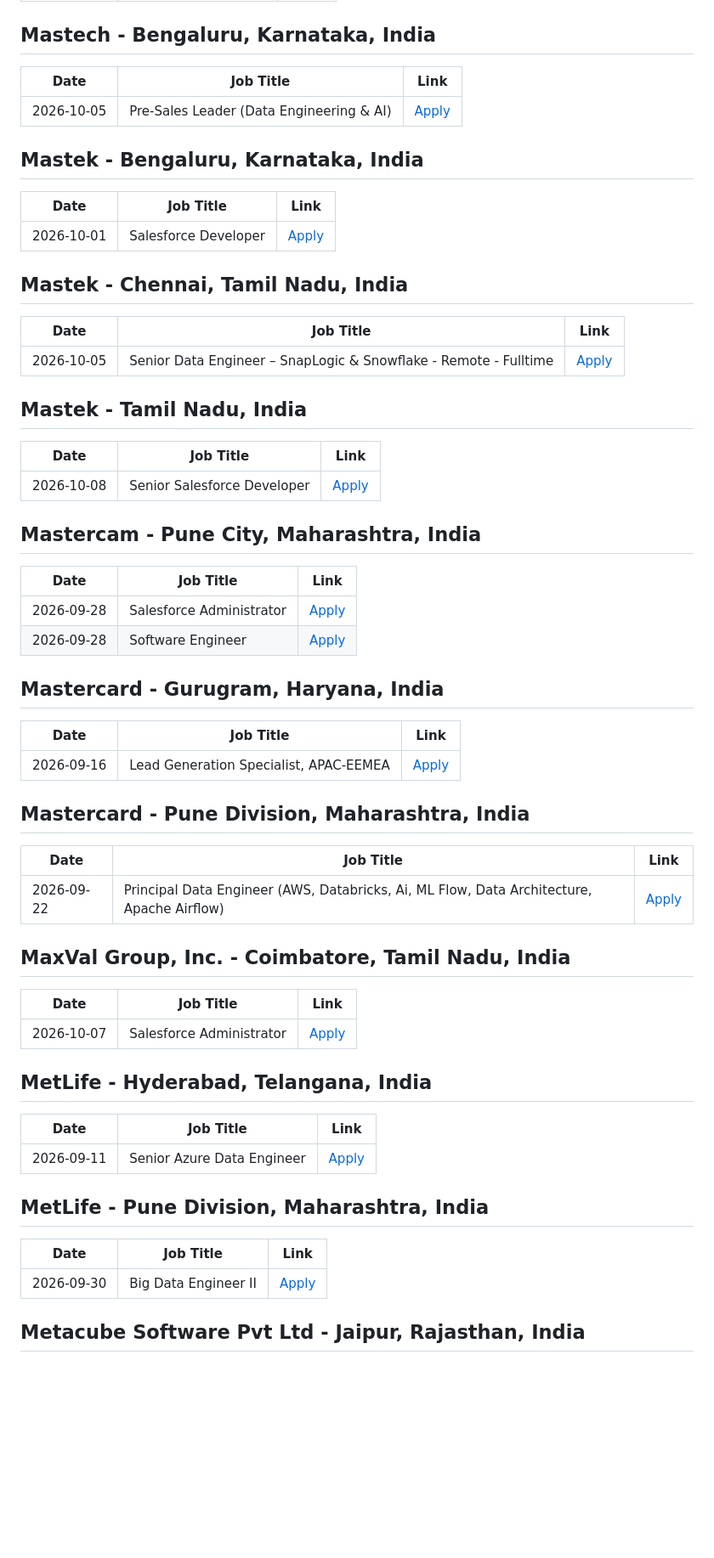
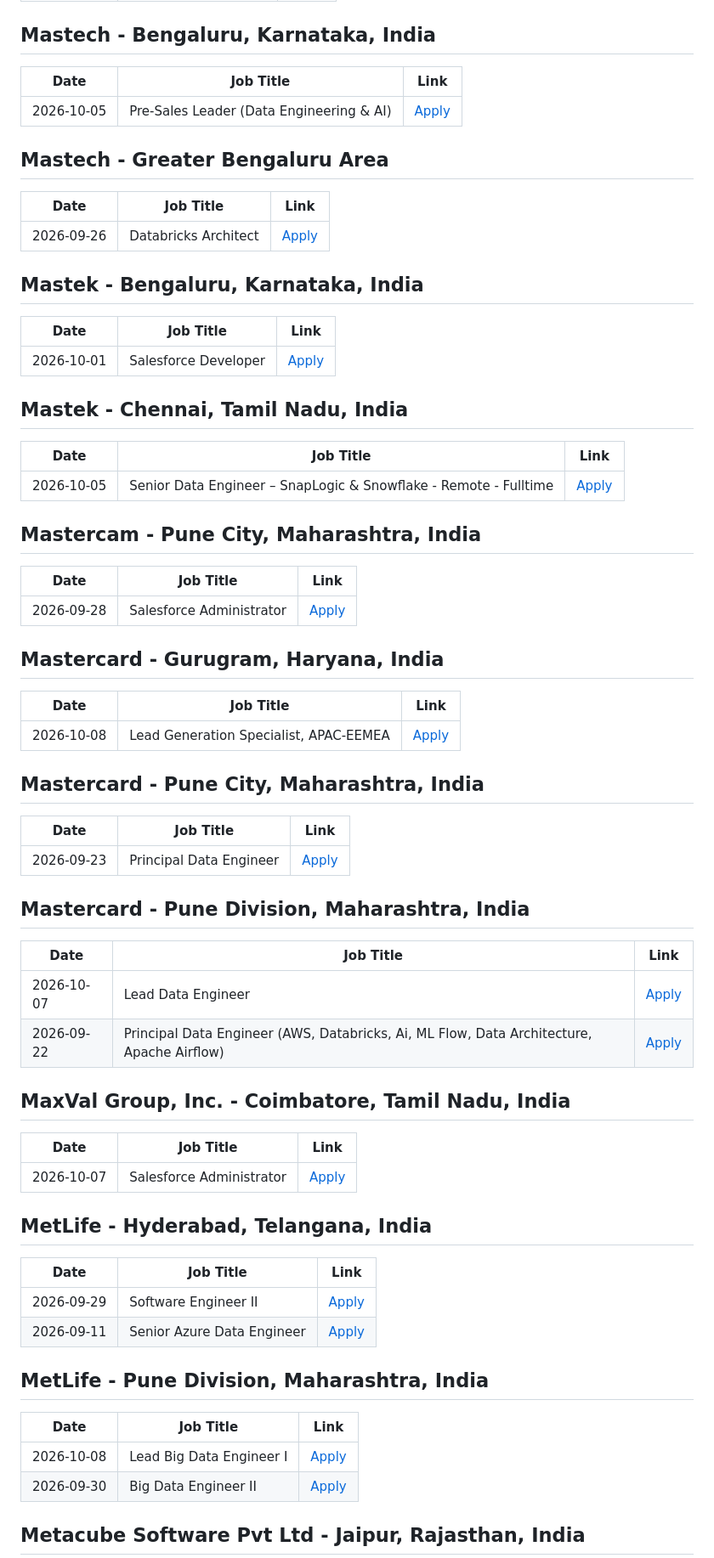
Before and after one commit to biplabnandi/job-scraper, a Markdown page: jobs_report.md, the part around one of its changes. Shown at 85% size. Rendered like a GitHub page; blank space fills up the shorter version.

```diff
--- a/jobs_report.md
+++ b/jobs_report.md
@@ -1533,6 +1572,11 @@
 |---|---|---|
 | 2026-10-05 | Pre-Sales Leader (Data Engineering & AI) | [Apply](https://www.linkedin.com/jobs/view/4472112990) |
 
+## Mastech - Greater Bengaluru Area
+| Date | Job Title | Link |
+|---|---|---|
+| 2026-09-26 | Databricks Architect | [Apply](https://www.linkedin.com/jobs/view/4458004350) |
+
 ## Mastek - Bengaluru, Karnataka, India
 | Date | Job Title | Link |
 |---|---|---|
@@ -1543,25 +1587,25 @@
 |---|---|---|
 | 2026-10-05 | Senior Data Engineer – SnapLogic & Snowflake - Remote - Fulltime | [Apply](https://www.linkedin.com/jobs/view/4473605838) |
 
-## Mastek - Tamil Nadu, India
-| Date | Job Title | Link |
-|---|---|---|
-| 2026-10-08 | Senior Salesforce Developer | [Apply](https://www.linkedin.com/jobs/view/4475905157) |
-
 ## Mastercam - Pune City, Maharashtra, India
 | Date | Job Title | Link |
 |---|---|---|
 | 2026-09-28 | Salesforce Administrator | [Apply](https://www.linkedin.com/jobs/view/4470877090) |
-| 2026-09-28 | Software Engineer | [Apply](https://www.linkedin.com/jobs/view/4470876081) |
 
 ## Mastercard - Gurugram, Haryana, India
 | Date | Job Title | Link |
 |---|---|---|
-| 2026-09-16 | Lead Generation Specialist, APAC-EEMEA | [Apply](https://www.linkedin.com/jobs/view/4446670609) |
+| 2026-10-08 | Lead Generation Specialist, APAC-EEMEA | [Apply](https://www.linkedin.com/jobs/view/4446670609) |
+
+## Mastercard - Pune City, Maharashtra, India
+| Date | Job Title | Link |
+|---|---|---|
+| 2026-09-23 | Principal Data Engineer | [Apply](https://www.linkedin.com/jobs/view/4469327828) |
 
 ## Mastercard - Pune Division, Maharashtra, India
 | Date | Job Title | Link |
 |---|---|---|
+| 2026-10-07 | Lead Data Engineer | [Apply](https://www.linkedin.com/jobs/view/4454122491) |
 | 2026-09-22 | Principal Data Engineer (AWS, Databricks, Ai, ML Flow, Data Architecture, Apache Airflow) | [Apply](https://www.linkedin.com/jobs/view/4468908637) |
 
 ## MaxVal Group, Inc. - Coimbatore, Tamil Nadu, India
@@ -1572,11 +1616,13 @@
 ## MetLife - Hyderabad, Telangana, India
 | Date | Job Title | Link |
 |---|---|---|
+| 2026-09-29 | Software Engineer II | [Apply](https://www.linkedin.com/jobs/view/4473542049) |
 | 2026-09-11 | Senior Azure Data Engineer | [Apply](https://www.linkedin.com/jobs/view/4466095667) |
 
 ## MetLife - Pune Division, Maharashtra, India
 | Date | Job Title | Link |
 |---|---|---|
+| 2026-10-08 | Lead Big Data Engineer I | [Apply](https://www.linkedin.com/jobs/view/4477199116) |
 | 2026-09-30 | Big Data Engineer II | [Apply](https://www.linkedin.com/jobs/view/4473792113) |
 
 ## Metacube Software Pvt Ltd - Jaipur, Rajasthan, India
```
Also changed, not shown: other parts of jobs_report.md (+189 -165 lines).
